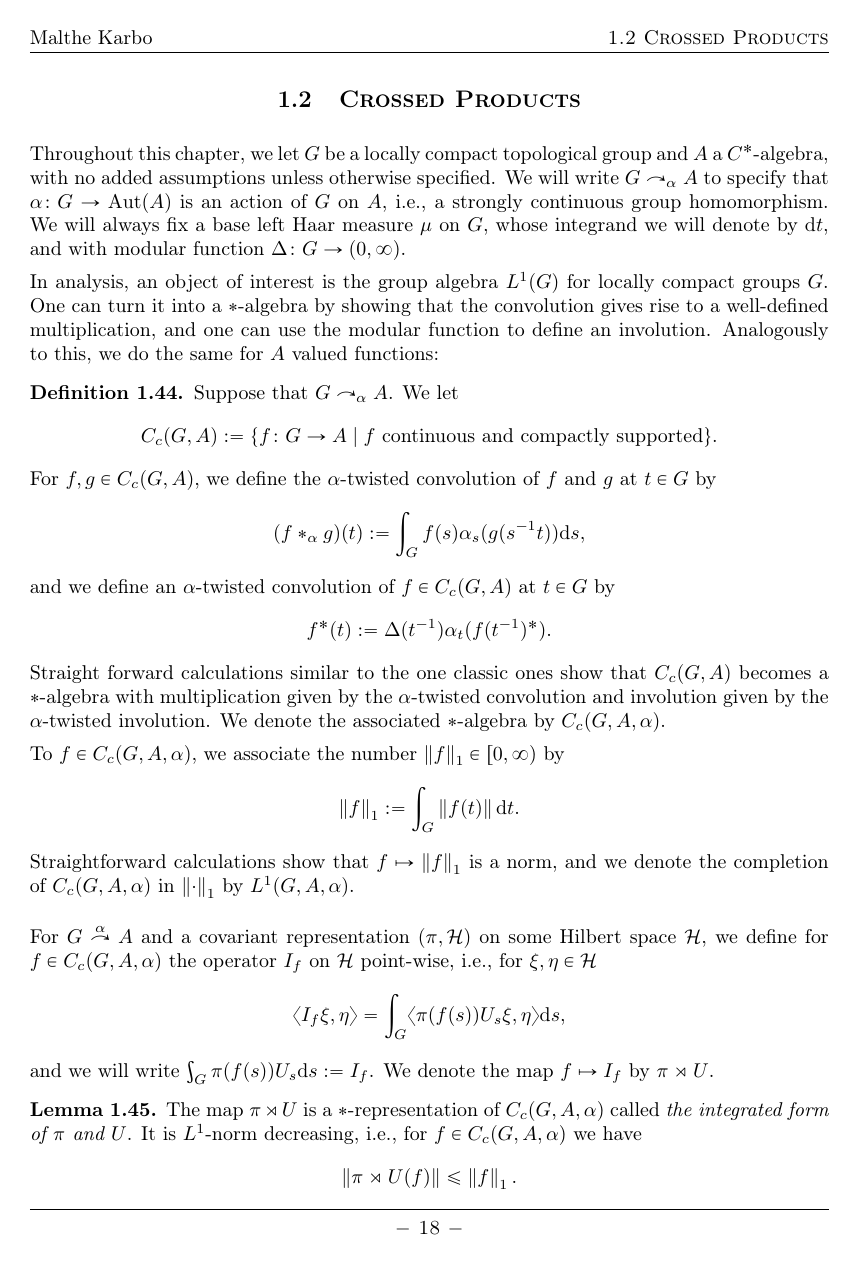
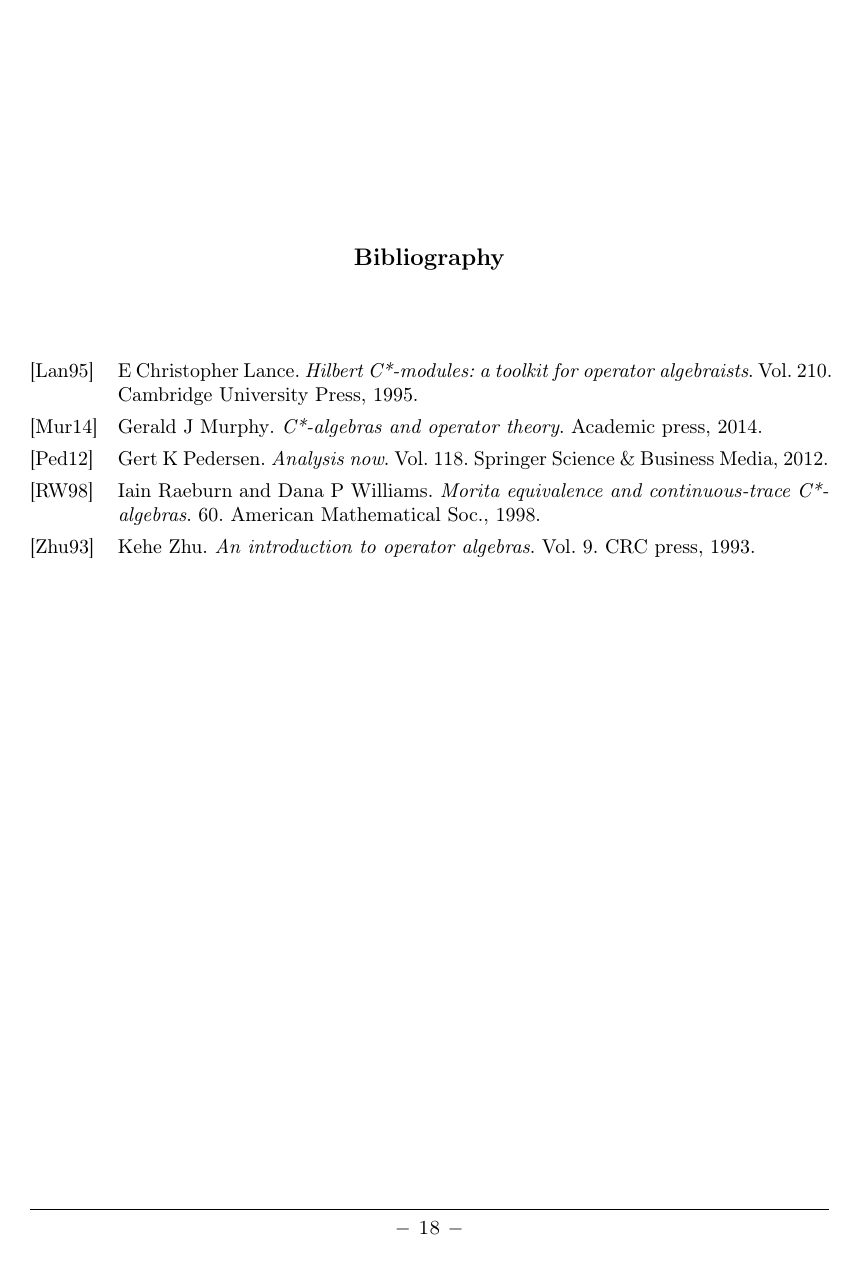
Before and after one commit to mkarbo/uni, a LaTeX thesis (Projects/Speciale/master.tex, which reads Projects/Speciale/bibtest.bib, Projects/Speciale/chapter1/chap.tex, Projects/Speciale/preamble/preamble.tex): page 21 of 25 before the commit and page 21 of 23 after it. Compiled offline with pdfLaTeX.

Commit message:
changed structure

```diff
--- a/Projects/Speciale/bibtest.bib
+++ b/Projects/Speciale/bibtest.bib
@@ -131,3 +131,17 @@
 	        year={1979},
 		  publisher={Academic press}
 }
+
+@book{lance1995hilbert,
+	  title={Hilbert C*-modules: a toolkit for operator algebraists},
+	    author={Lance, E Christopher},
+	      volume={210},
+	        year={1995},
+		  publisher={Cambridge University Press}
+}
+@book{murphy2014c,
+	  title={C*-algebras and operator theory},
+	    author={Murphy, Gerald J},
+	      year={2014},
+	        publisher={Academic press}
+}
--- a/Projects/Speciale/chapter1/chap.tex
+++ b/Projects/Speciale/chapter1/chap.tex
@@ -598,49 +604,3 @@ We will use $M_s(A)$ to mean $M(A)$ equipped with the strict topology, and we wi
 	\end{align*}
 	and similarly $T_i^* \Theta_{x,y} \to T^* \Theta_{x,y}$. By approximating compact operators with finite linear combinations of $\Theta_{x,y}$'s, an easy $\frac{\varepsilon}{3N}>0$ argument shows that $T_i K \to T K$ and $KT_i \to KT$ for $K \in \mathbb{K}_A(E)$ and similarly $T_i^*K \to T_i^*K$ and $KT_i^* \to K T$.
 \end{proof}
-
-
-
-%\ssection{Vector-valued integration}
-
-
-
-
-
-\ssection{Crossed Products}
-Throughout this chapter, we let $G$ be a locally compact topological group and $A$ a $C^*$-algebra, with no added assumptions unless otherwise specified. We will write $G \acts_\alpha A$ to specify that $\alpha \colon G \to \Aut(A)$ is an action of $G$ on $A$, i.e., a strongly continuous group homomorphism. We will always fix a base left Haar measure $\mu$ on $G$, whose integrand we will denote by $\d t$, and with modular function $\Delta \colon G \to (0,\infty)$.
-
-In analysis, an object of interest is the group algebra $L^1(G)$ for locally compact groups $G$. One can turn it into a $*$-algebra by showing that the convolution gives rise to a well-defined multiplication, and one can use the modular function to define an involution. Analogously to this, we do the same for $A$ valued functions:
-\begin{definition}
-	Suppose that $G \acts_\alpha A$. We let
-	\begin{align*}
-		\cc(G,A):=\{ f \colon G \to A \mid f \text{ continuous and compactly supported}\}.
-	\end{align*}
-	For $f,g \in \cc(G,A)$, we define the $\alpha$-twisted convolution of $f$ and $g$ at $t \in G$ by
-	\begin{align*}
-		(f \ast_\alpha g)(t):= \int_G  f(s) \alpha_s(g(s^{-1}t)) \d s,
-	\end{align*}
-	and we define an $\alpha$-twisted convolution of $f \in \cc(G,A)$ at $t \in G$ by
-	\begin{align*}
-		f^*(t):=\Delta(t^{-1}) \alpha_t(f(t^{-1})^*).
-	\end{align*}
-	Straight forward calculations similar to the one classic ones show that $\cc(G,A)$ becomes a $*$-algebra with multiplication given by the $\alpha$-twisted convolution and involution given by the $\alpha$-twisted involution. We denote the associated $*$-algebra by $\cc(G,A,\alpha)$.
-
-	To $f \in \cc(G,A,\alpha)$, we associate the number $\lv f \rv_1 \in [0, \infty)$ by
-		\begin{align*}
-			\lv f \rv_1 := \int_G \lv f(t) \rv \d t.
-		\end{align*}
-	Straightforward calculations show that $f \mapsto \lv f \rv_1$ is a norm, and we denote the completion of $\cc(G,A,\alpha)$ in $\lv \cdot \rv_1$ by $L^1(G,A,\alpha)$.
-\end{definition}
-
-For $G \stackrel{\alpha}{\acts} A$ and a covariant representation $(\pi,\H)$ on some Hilbert space $\H$, we define for $f \in \cc(G,A,\alpha)$ the operator $I_{f}$ on $\H$ point-wise, i.e., for $\xi, \eta \in \H$
-\begin{align*}
-	\langle I_f \xi ,\eta \rangle = \int_G \langle \pi(f(s)) U_s \xi, \eta \rangle \d s,
-\end{align*}
-and we will write $\int_G \pi(f(s)) U_s \d s := I_f$. We denote the map $f \mapsto I_f$ by $\pi \rtimes U$.
-
-\begin{lemma}
-	The map $\pi \rtimes U$ is a $*$-representation of $\cc(G,A,\alpha)$ called \myemph{the integrated form of $\pi$ and $U$}. It is $L^1$-norm decreasing, i.e., for $f \in \cc(G,A,\alpha)$ we have
-	\begin{align*}
-	\lv \pi \rtimes U(f)\rv \leq \lv f \rv_1.
-	\end{align*}
@@ -651,4 +606,0 @@ and we will write $\int_G \pi(f(s)) U_s \d s := I_f$. We denote the map $f \maps
-		|\langle \pi \rtimes U(f) \xi, \eta \rangle | \leq \int_G | \langle \pi(f(s)) U_s \xi , \eta \rangle| \d s \leq \int_G \lv f(s)\rv  \lv \xi\rv \lv \eta \rv \d s,
-	\end{align*}
-	so that $\lv \pi \rtimes U(f)\rv \leq \lv f \rv_1$.Let $f,g \in \cc(G,A,\alpha)$ \todo{Dana 1.92 add to appendix}
-\end{proof}
--- a/Projects/Speciale/preamble/preamble.tex
+++ b/Projects/Speciale/preamble/preamble.tex
@@ -17,7 +17,7 @@
 \usepackage[all]{xy}
 \usepackage{tikz-cd}
 \usepackage{hyperref}
-\usepackage[style=authoryear,backend=bibtex]{biblatex}
+\usepackage[style=alphabetic,backend=bibtex]{biblatex}
 \usepackage{filecontents}
 \usepackage[english, status=draft]{fixme}
 \fxusetheme{color}
```
Also changed, not shown: Projects/Speciale/master-blx.bib (+1 -1 lines), Projects/Speciale/master.tex (+4 -0 lines), Projects/Speciale/master.bbl, Projects/Speciale/master.pdf, Projects/Speciale/chapter1/chap.tex (22 more changed lines), 7 other files.
